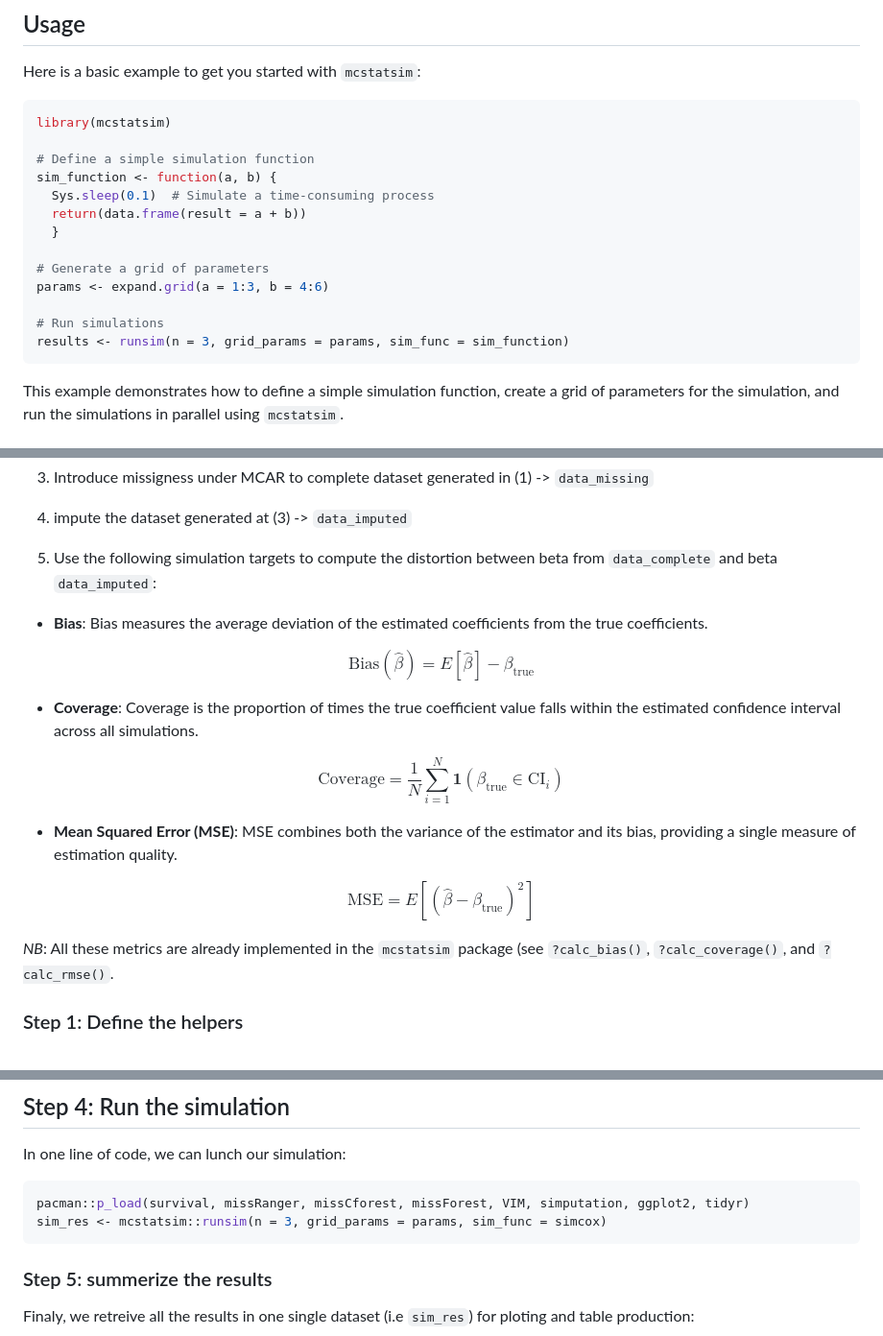
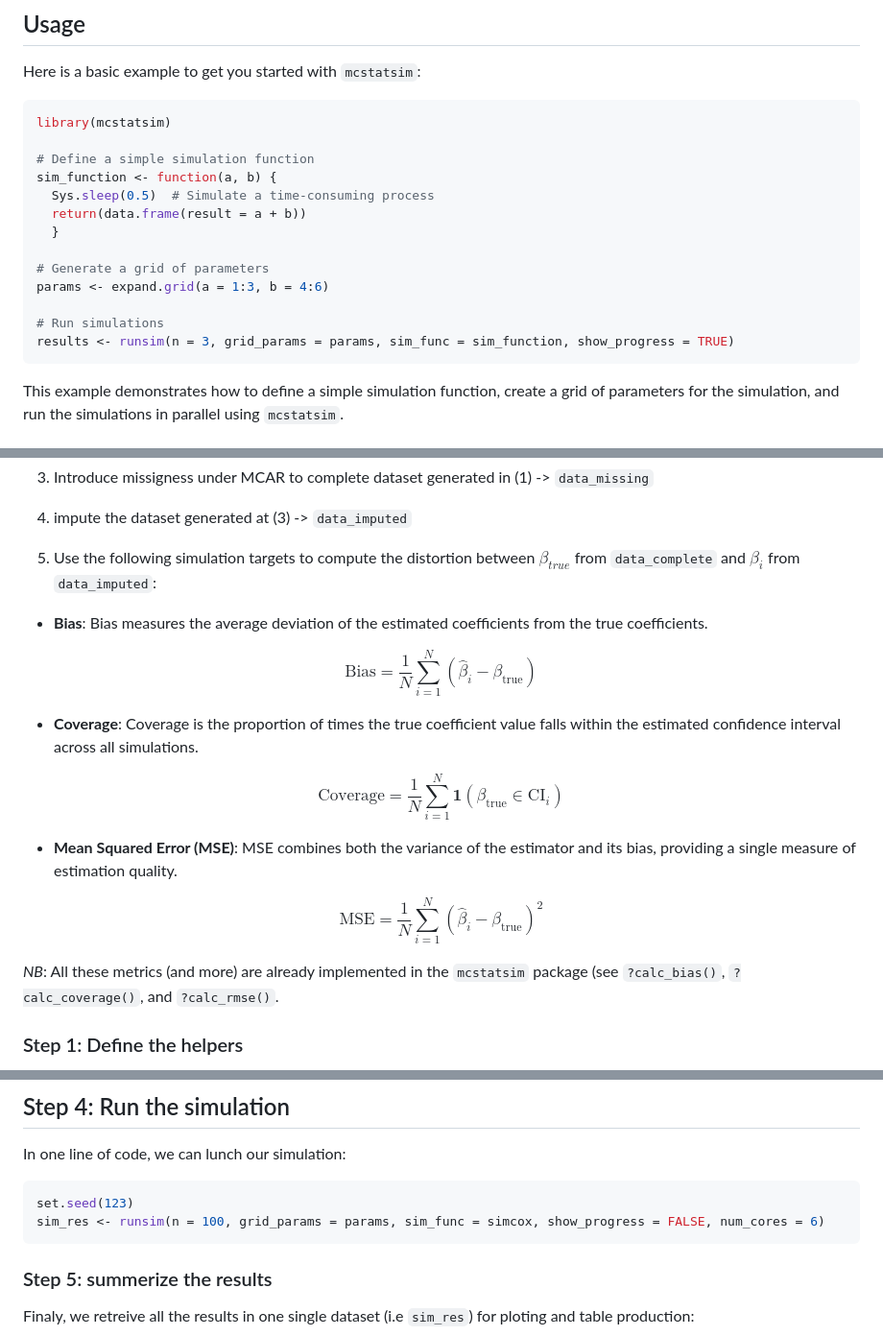
Before and after one commit to ielbadisy/mcstatsim, a Markdown page: README.md, 3 parts joined by grey strips. Shown: that part at 96% size. Rendered like a GitHub page.

````diff
--- a/README.md
+++ b/README.md
@@ -39,7 +37,7 @@ library(mcstatsim)
 
 # Define a simple simulation function
 sim_function <- function(a, b) {
-  Sys.sleep(0.1)  # Simulate a time-consuming process
+  Sys.sleep(0.5)  # Simulate a time-consuming process
   return(data.frame(result = a + b))
   }
 
@@ -47,7 +45,7 @@ sim_function <- function(a, b) {
 params <- expand.grid(a = 1:3, b = 4:6)
 
 # Run simulations
-results <- runsim(n = 3, grid_params = params, sim_func = sim_function)
+results <- runsim(n = 3, grid_params = params, sim_func = sim_function, show_progress = TRUE)
 ```
 
 This example demonstrates how to define a simple simulation function,
@@ -77,33 +75,29 @@ estimates. For this aim, we well set up the following simulation design:
 4)  impute the dataset generated at (3) -\> `data_imputed`
 
 5)  Use the following simulation targets to compute the distortion
-    between beta from `data_complete` and beta `data_imputed`:
+    between $\beta_{true}$ from `data_complete` and $\beta_i$ from
+    `data_imputed`:
 
 - **Bias**: Bias measures the average deviation of the estimated
   coefficients from the true coefficients.
 
-$$
-\text{Bias}(\hat{\beta}) = E[\hat{\beta}] - \beta_{\text{true}}
-$$
+$$\text{Bias} = \frac{1}{N} \sum_{i=1}^{N} (\hat{\beta}_i - \beta_{\text{true}})$$
 
 - **Coverage**: Coverage is the proportion of times the true coefficient
   value falls within the estimated confidence interval across all
   simulations.
 
-$$
-\text{Coverage} = \frac{1}{N} \sum_{i=1}^{N} \mathbf{1}(\beta_{\text{true}} \in \text{CI}_i)
-$$
+$$\text{Coverage} = \frac{1}{N} \sum_{i=1}^{N} \mathbf{1}(\beta_{\text{true}} \in \text{CI}_i)$$
 
 - **Mean Squared Error (MSE)**: MSE combines both the variance of the
   estimator and its bias, providing a single measure of estimation
   quality.
 
-$$
-\text{MSE} = E[(\hat{\beta} - \beta_{\text{true}})^2]
-$$
+$$\text{MSE} = \frac{1}{N} \sum_{i=1}^{N} (\hat{\beta}_i - \beta_{\text{true}})^2$$
 
-*NB*: All these metrics are already implemented in the `mcstatsim`
-package (see `?calc_bias()`, `?calc_coverage()`, and `?calc_rmse()`.
+*NB*: All these metrics (and more) are already implemented in the
+`mcstatsim` package (see `?calc_bias()`, `?calc_coverage()`, and
+`?calc_rmse()`.
 
 ### Step 1: Define the helpers
 
@@ -234,8 +228,8 @@ params <- expand.grid(n = c(200, 500),
 In one line of code, we can lunch our simulation:
 
 ``` r
-pacman::p_load(survival, missRanger, missCforest, missForest, VIM, simputation, ggplot2, tidyr)
-sim_res <- mcstatsim::runsim(n = 3, grid_params = params, sim_func = simcox)
+set.seed(123)
+sim_res <- runsim(n = 100, grid_params = params, sim_func = simcox, show_progress = FALSE, num_cores = 6)
 ```
 
 ### Step 5: summerize the results
````
Also changed, not shown: other parts of README.md (+16 -28 lines), man/figures/quick_res.png, 11 other files.
